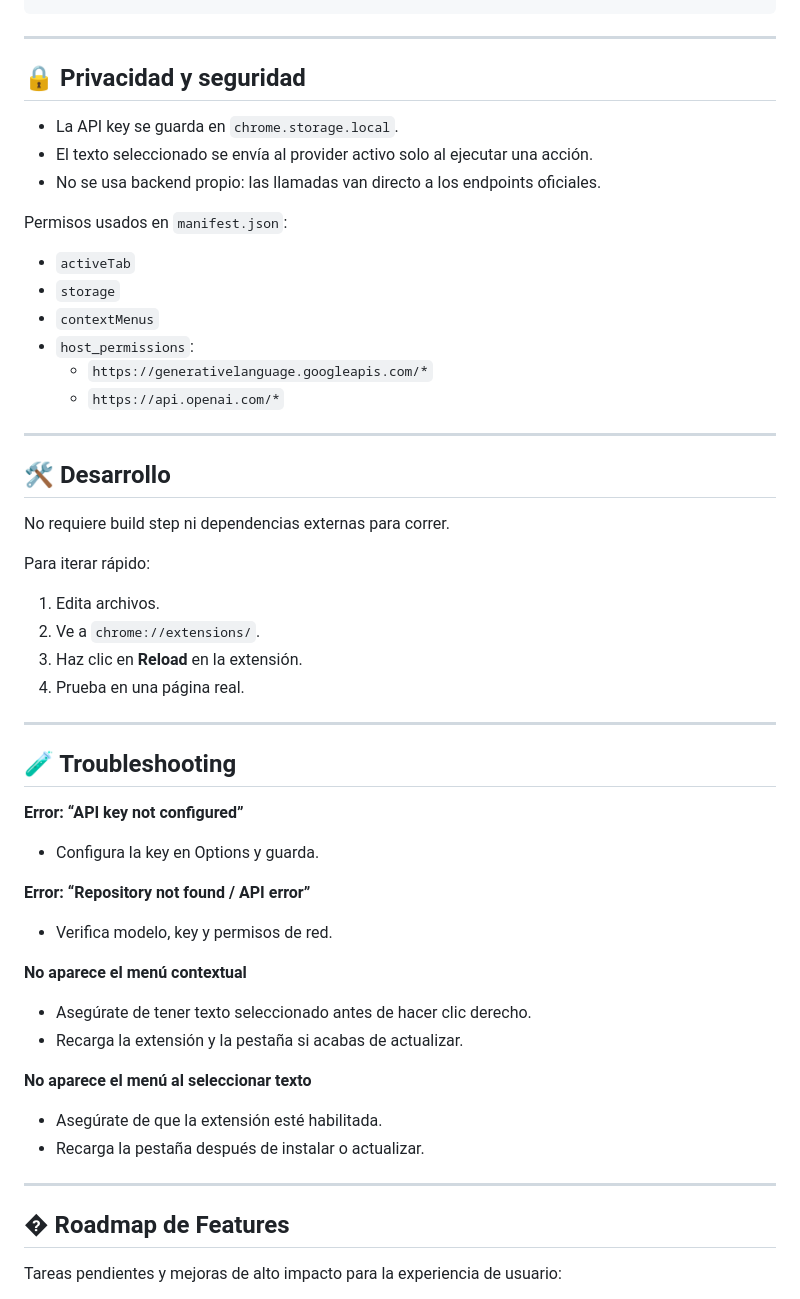
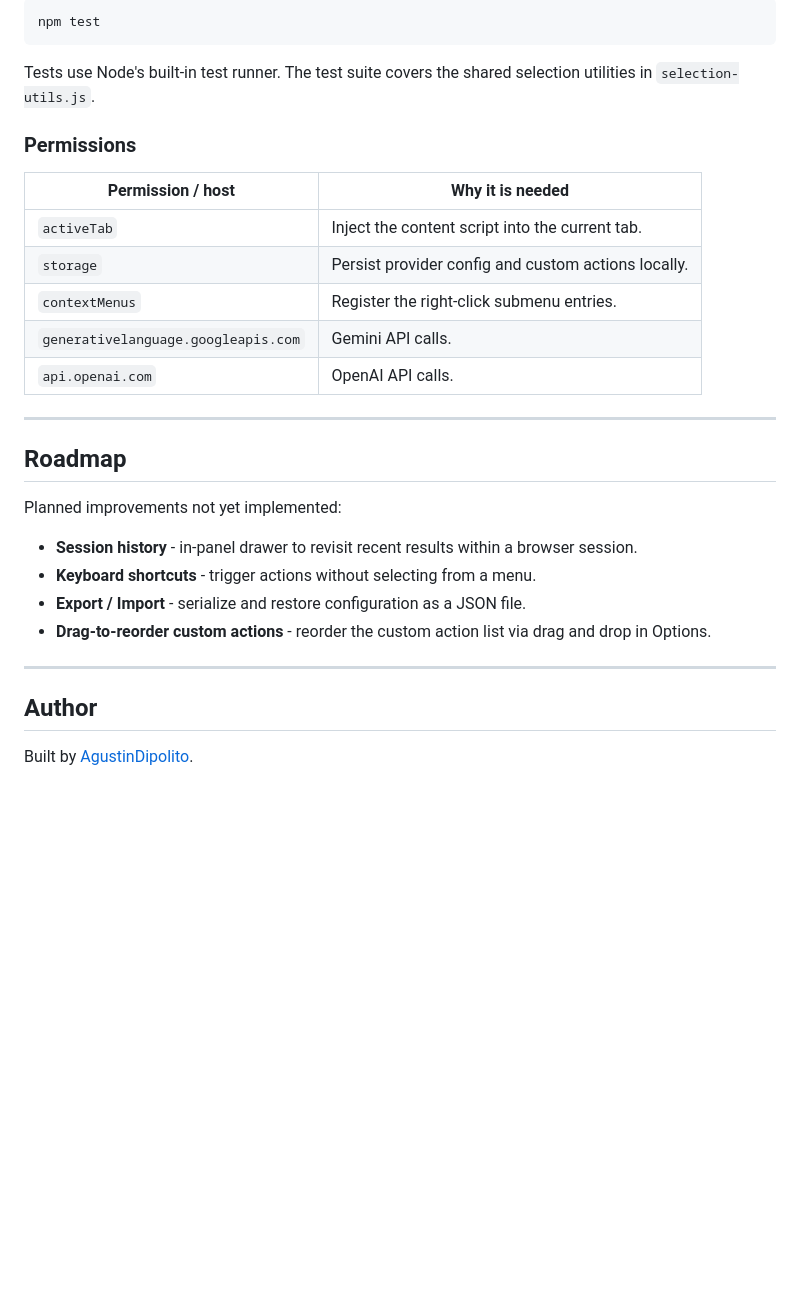
Before and after one commit to AgustinDipolito/ai-writing-assistant, a Markdown page: README.md, the part around one of its changes. GitHub-like rendering; blank space fills up the shorter version.

````diff
--- a/README.md
+++ b/README.md
@@ -120,53 +217,33 @@ ai-writing-assistant/
+```bash
+npm test
+```
+
+Tests use Node's built-in test runner. The test suite covers the shared selection utilities in `selection-utils.js`.
+
+### Permissions
+
+| Permission / host                   | Why it is needed                                      |
+|-------------------------------------|-------------------------------------------------------|
+| `activeTab`                         | Inject the content script into the current tab.       |
+| `storage`                           | Persist provider config and custom actions locally.   |
+| `contextMenus`                      | Register the right-click submenu entries.             |
+| `generativelanguage.googleapis.com` | Gemini API calls.                                     |
+| `api.openai.com`                    | OpenAI API calls.                                     |
 
 ---
 
-## 🔒 Privacidad y seguridad
+## Roadmap
 
-- La API key se guarda en `chrome.storage.local`.
-- El texto seleccionado se envía al provider activo solo al ejecutar una acción.
-- No se usa backend propio: las llamadas van directo a los endpoints oficiales.
+Planned improvements not yet implemented:
 
-Permisos usados en `manifest.json`:
-- `activeTab`
-- `storage`
-- `contextMenus`
-- `host_permissions`:
-  - `https://generativelanguage.googleapis.com/*`
-  - `https://api.openai.com/*`
+- **Session history** - in-panel drawer to revisit recent results within a browser session.
+- **Keyboard shortcuts** - trigger actions without selecting from a menu.
+- **Export / Import** - serialize and restore configuration as a JSON file.
+- **Drag-to-reorder custom actions** - reorder the custom action list via drag and drop in Options.
 
 ---
 
-## 🛠️ Desarrollo
+## Author
 
-No requiere build step ni dependencias externas para correr.
+Built by [AgustinDipolito](https://github.com/AgustinDipolito).
 
-Para iterar rápido:
-1. Edita archivos.
-2. Ve a `chrome://extensions/`.
-3. Haz clic en **Reload** en la extensión.
-4. Prueba en una página real.
-
----
-
-## 🧪 Troubleshooting
-
-**Error: “API key not configured”**
-- Configura la key en Options y guarda.
-
-**Error: “Repository not found / API error”**
-- Verifica modelo, key y permisos de red.
-
-**No aparece el menú contextual**
-- Asegúrate de tener texto seleccionado antes de hacer clic derecho.
-- Recarga la extensión y la pestaña si acabas de actualizar.
-
-**No aparece el menú al seleccionar texto**
-- Asegúrate de que la extensión esté habilitada.
-- Recarga la pestaña después de instalar o actualizar.
-
----
-
-## �️ Roadmap de Features
-
-Tareas pendientes y mejoras de alto impacto para la experiencia de usuario:
-
````
Also changed, not shown: other parts of README.md (+174 -101 lines).
